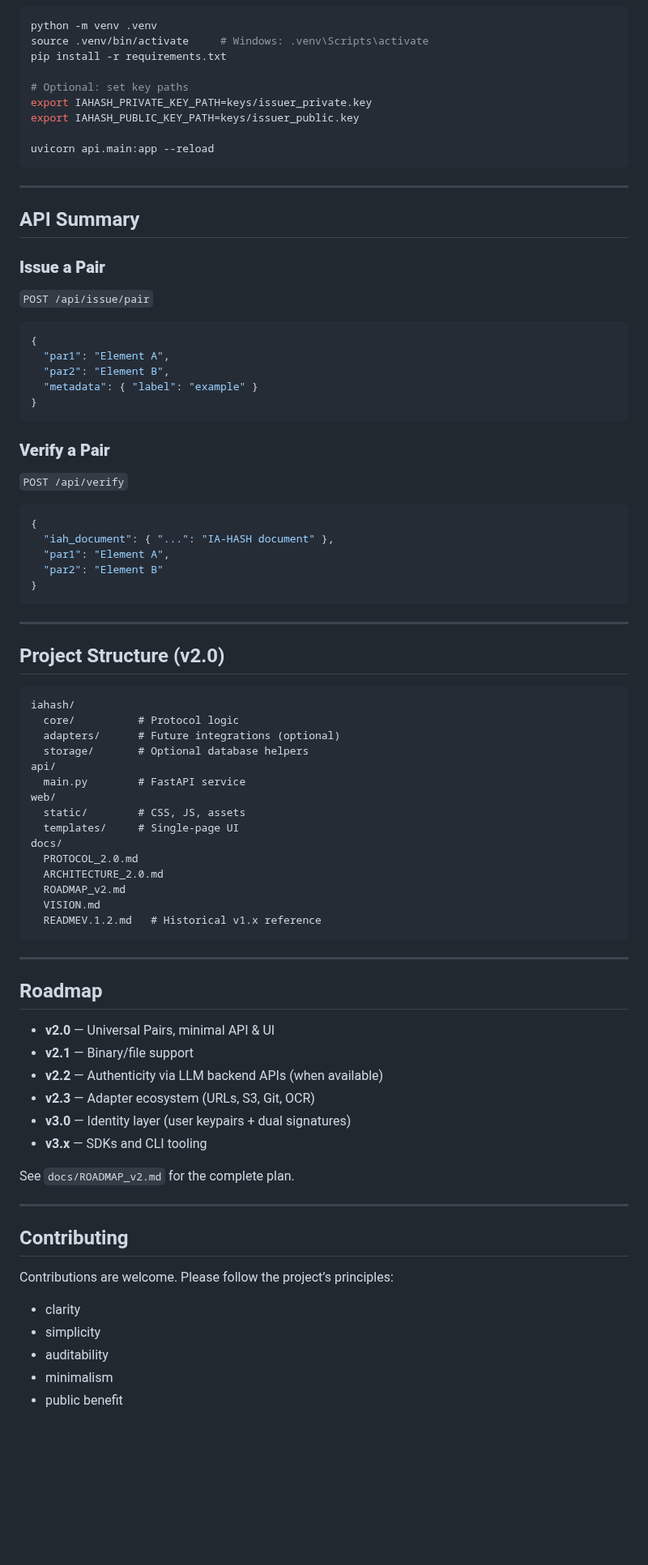
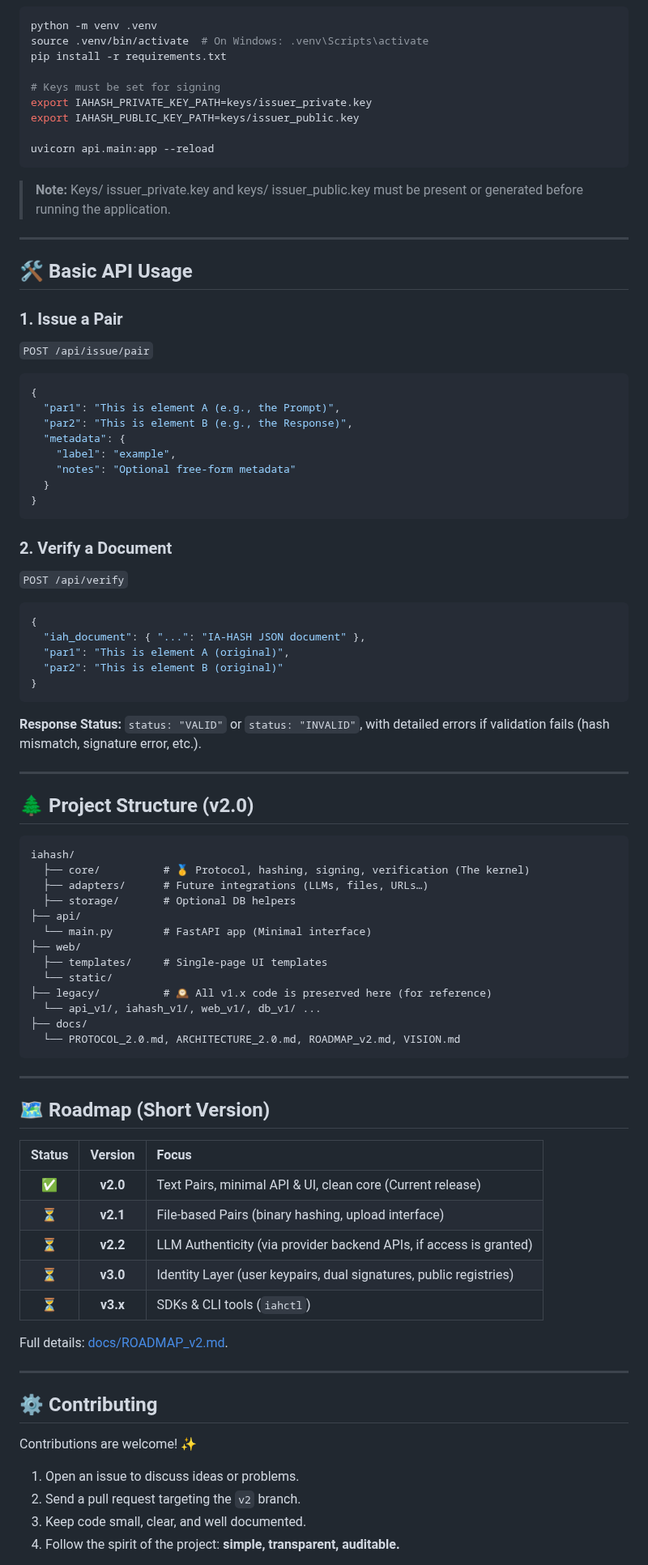
Before and after one commit to IAHASH/iahash, a Markdown page: README.md, the part around one of its changes. Shown at 81% size. Drawn GitHub-style; blank space fills up the shorter version.

````diff
--- a/README.md
+++ b/README.md
@@ -162,89 +97,93 @@ docker run --rm -p 8000:8000 iahash:v2
 
 ```bash
 python -m venv .venv
-source .venv/bin/activate     # Windows: .venv\Scripts\activate
+source .venv/bin/activate  # On Windows: .venv\Scripts\activate
 pip install -r requirements.txt
 
-# Optional: set key paths
+# Keys must be set for signing
 export IAHASH_PRIVATE_KEY_PATH=keys/issuer_private.key
 export IAHASH_PUBLIC_KEY_PATH=keys/issuer_public.key
 
 uvicorn api.main:app --reload
 ```
 
----
+> **Note:** Keys/ issuer\_private.key and keys/ issuer\_public.key must be present or generated before running the application.
 
-## API Summary
+-----
 
-### **Issue a Pair**
+## 🛠 Basic API Usage
+
+### 1\. Issue a Pair
 
 `POST /api/issue/pair`
 
 ```json
 {
-  "par1": "Element A",
-  "par2": "Element B",
-  "metadata": { "label": "example" }
+  "par1": "This is element A (e.g., the Prompt)",
+  "par2": "This is element B (e.g., the Response)",
+  "metadata": {
+    "label": "example",
+    "notes": "Optional free-form metadata"
+  }
 }
 ```
 
-### **Verify a Pair**
+### 2\. Verify a Document
 
 `POST /api/verify`
 
 ```json
 {
-  "iah_document": { "...": "IA-HASH document" },
-  "par1": "Element A",
-  "par2": "Element B"
+  "iah_document": { "...": "IA-HASH JSON document" },
+  "par1": "This is element A (original)",
+  "par2": "This is element B (original)"
 }
 ```
 
----
+**Response Status:** `status: "VALID"` or `status: "INVALID"`, with detailed errors if validation fails (hash mismatch, signature error, etc.).
 
-## Project Structure (v2.0)
+-----
+
+## 🌲 Project Structure (v2.0)
 
 ```
 iahash/
-  core/          # Protocol logic
-  adapters/      # Future integrations (optional)
-  storage/       # Optional database helpers
-api/
-  main.py        # FastAPI service
-web/
-  static/        # CSS, JS, assets
-  templates/     # Single-page UI
-docs/
-  PROTOCOL_2.0.md
-  ARCHITECTURE_2.0.md
-  ROADMAP_v2.md
-  VISION.md
-  READMEV.1.2.md   # Historical v1.x reference
+  ├── core/          # 🥇 Protocol, hashing, signing, verification (The kernel)
+  ├── adapters/      # Future integrations (LLMs, files, URLs…)
+  ├── storage/       # Optional DB helpers
+├── api/
+  └── main.py        # FastAPI app (Minimal interface)
+├── web/
+  ├── templates/     # Single-page UI templates
+  └── static/
+├── legacy/          # 🕰️ All v1.x code is preserved here (for reference)
+  └── api_v1/, iahash_v1/, web_v1/, db_v1/ ...
+├── docs/
+  └── PROTOCOL_2.0.md, ARCHITECTURE_2.0.md, ROADMAP_v2.md, VISION.md
 ```
 
----
+-----
 
-## Roadmap
+## 🗺 Roadmap (Short Version)
 
-* **v2.0** — Universal Pairs, minimal API & UI
-* **v2.1** — Binary/file support
-* **v2.2** — Authenticity via LLM backend APIs (when available)
-* **v2.3** — Adapter ecosystem (URLs, S3, Git, OCR)
-* **v3.0** — Identity layer (user keypairs + dual signatures)
-* **v3.x** — SDKs and CLI tooling
+| Status | Version | Focus |
+| :---: | :---: | :--- |
+| ✅ | **v2.0** | Text Pairs, minimal API & UI, clean core (Current release) |
+| ⏳ | **v2.1** | File-based Pairs (binary hashing, upload interface) |
+| ⏳ | **v2.2** | LLM Authenticity (via provider backend APIs, if access is granted) |
+| ⏳ | **v3.0** | Identity Layer (user keypairs, dual signatures, public registries) |
+| ⏳ | **v3.x** | SDKs & CLI tools (`iahctl`) |
 
-See `docs/ROADMAP_v2.md` for the complete plan.
+Full details: [docs/ROADMAP\_v2.md](https://www.google.com/search?q=docs/ROADMAP_v2.md).
 
----
+-----
 
-## Contributing
+## ⚙ Contributing
 
-Contributions are welcome.
-Please follow the project’s principles:
+Contributions are welcome\! ✨
 
-* clarity
-* simplicity
-* auditability
-* minimalism
-* public benefit
+1.  Open an issue to discuss ideas or problems.
+2.  Send a pull request targeting the `v2` branch.
+3.  Keep code small, clear, and well documented.
+4.  Follow the spirit of the project: **simple, transparent, auditable.**
 
````
Also changed, not shown: other parts of README.md (+55 -123 lines).
